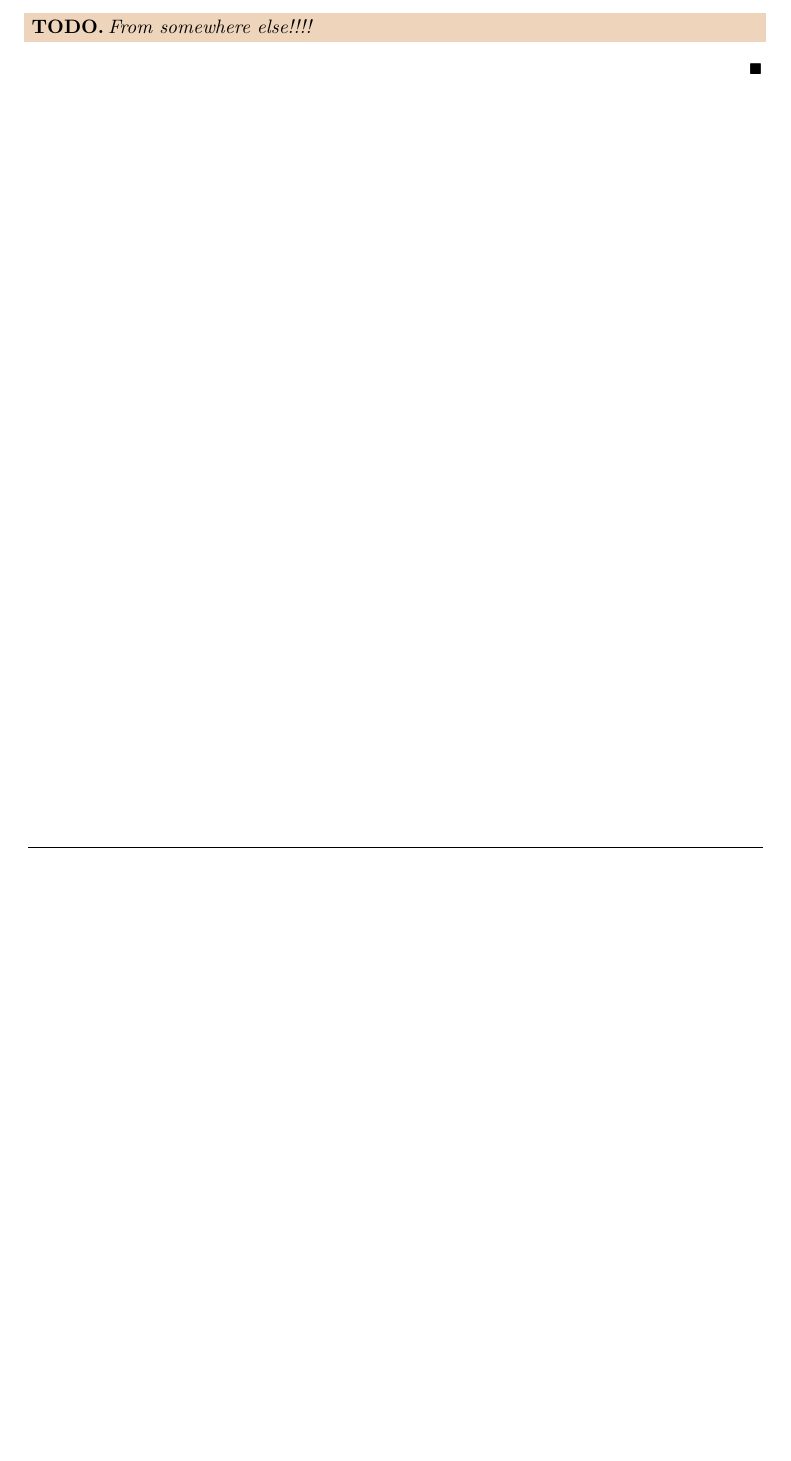
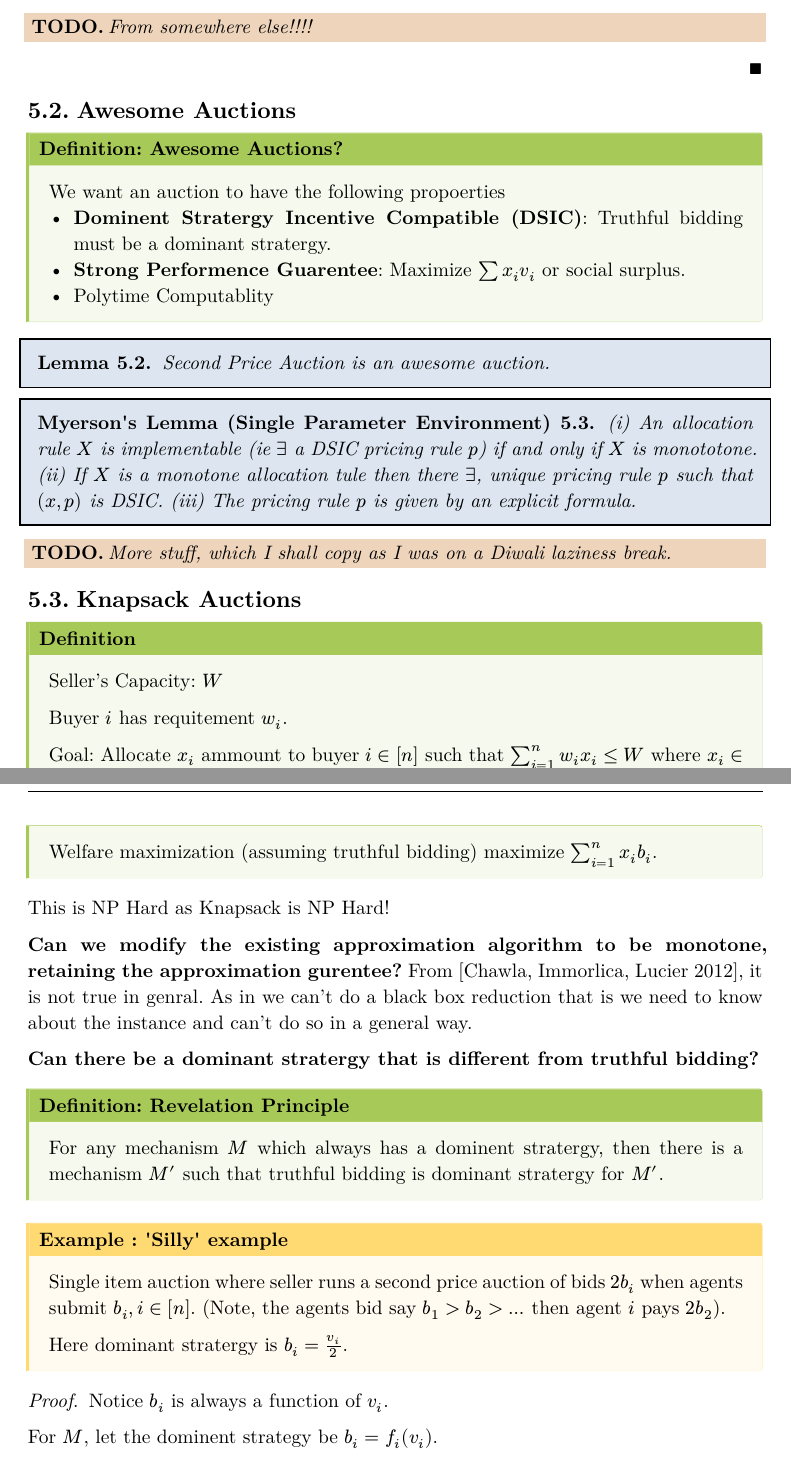
Before and after one commit to TheArjunAgarwal/sem3-notes, a Typst document (agth.typ): part of page 47 of 47 before the commit and two parts of pages 47 and 48 of 49 after it, the two joined at a grey line, cut so that both start at the same text, the shorter picture padded with empty space. The pictures show the PDF file Renders/agth.pdf that the author committed with the source.

Commit message:
chore: update generated PDFs and typst srcs

```diff
--- a/agth.typ
+++ b/agth.typ
@@ -1620,6 +1620,47 @@ We want to choose allocation and pricing rules.
     $
 
     #todo[From somewhere else!!!!]
-
-
-]
+]
+== Awesome Auctions
+#definition(title : "Awesome Auctions?")[
+We want an auction to have the following propoerties
+- *Dominent Stratergy Incentive Compatible (DSIC)*: Truthful bidding must be a dominant stratergy.
+- *Strong Performence Guarentee*: Maximize $sum x_i v_i$ or social surplus.
+- Polytime Computablity
+]
+#lem[
+  Second Price Auction is an awesome auction.
+]
+#lem(title: "Myerson's Lemma (Single Parameter Environment)")[
+  (i) An allocation rule $X$ is implementable (ie $exists$ a DSIC pricing rule $p$) if and only if $X$ is monototone.
+  (ii) If $X$ is a monotone allocation tule then there $exists$, unique pricing rule $p$ such that $(x,p)$ is DSIC.
+  (iii) The pricing rule $p$ is given by an explicit formula.
+]
+#todo[More stuff, which I shall copy as I was on a Diwali laziness break.]
+== Knapsack Auctions
+#definition[
+  Seller's Capacity: $W$
+
+  Buyer $i$ has requitement $w_i$.
+
+  Goal: Allocate $x_i$ ammount to buyer $i in [n]$ such that $sum_(i=1)^n w_i x_i <= W$ where $x_i in {0,1}$.
+
+  Welfare maximization (assuming truthful bidding) maximize $sum_(i=1)^n x_i b_i$.
+]
+This is NP Hard as Knapsack is NP Hard!
+
+*Can we modify the existing approximation algorithm to be monotone, retaining the approximation gurentee?* From [Chawla, Immorlica, Lucier 2012], it is not true in genral. As in we can't do a black box reduction that is we need to know about the instance and can't do so in a general way.
+
+*Can there be a dominant stratergy that is different from truthful bidding?*
+#definition(title: "Revelation Principle")[
+  For any mechanism $M$ which always has a dominent stratergy, then there is a mechanism $M'$ such that truthful bidding is dominant stratergy for $M'$.
+]
+#example(title: "'Silly' example")[
+  Single item auction where seller runs a second price auction of bids $2 b_i$ when agents submit $b_i, i in [n]$. (Note, the agents bid say $b_1 > b_2 > dots$ then agent $i$ pays $2b_2$).
+
+  Here dominant stratergy is $b_i = v_i / 2$.
+]
+#proof[
+  Notice $b_i$ is always a function of $v_i$.
+
+  For $M$, let the dominent strategy be $b_i = f_i (v_i)$.
@@ -1625,0 +1681,10 @@ We want to choose allocation and pricing rules.
+#soln[
+  Expected revenue is $r PP(v < r) = r (1-r)$ which is maximized at $r = 1/2$ and hence, expected revenue is $1/4$.
+]
+#exercise[
+  $v_1, v_2 tilde "Uniform"[0,1]$ and second price auction without reserve.
+]
+#exercise[
+  $v_1, v_2 tilde "Uniform"[0,1]$ and second price auction with reserve $R$.
+]
+#todo[The computation!]
```
Also changed, not shown: Renders/agth.pdf, agth.typ (14 more changed lines).
